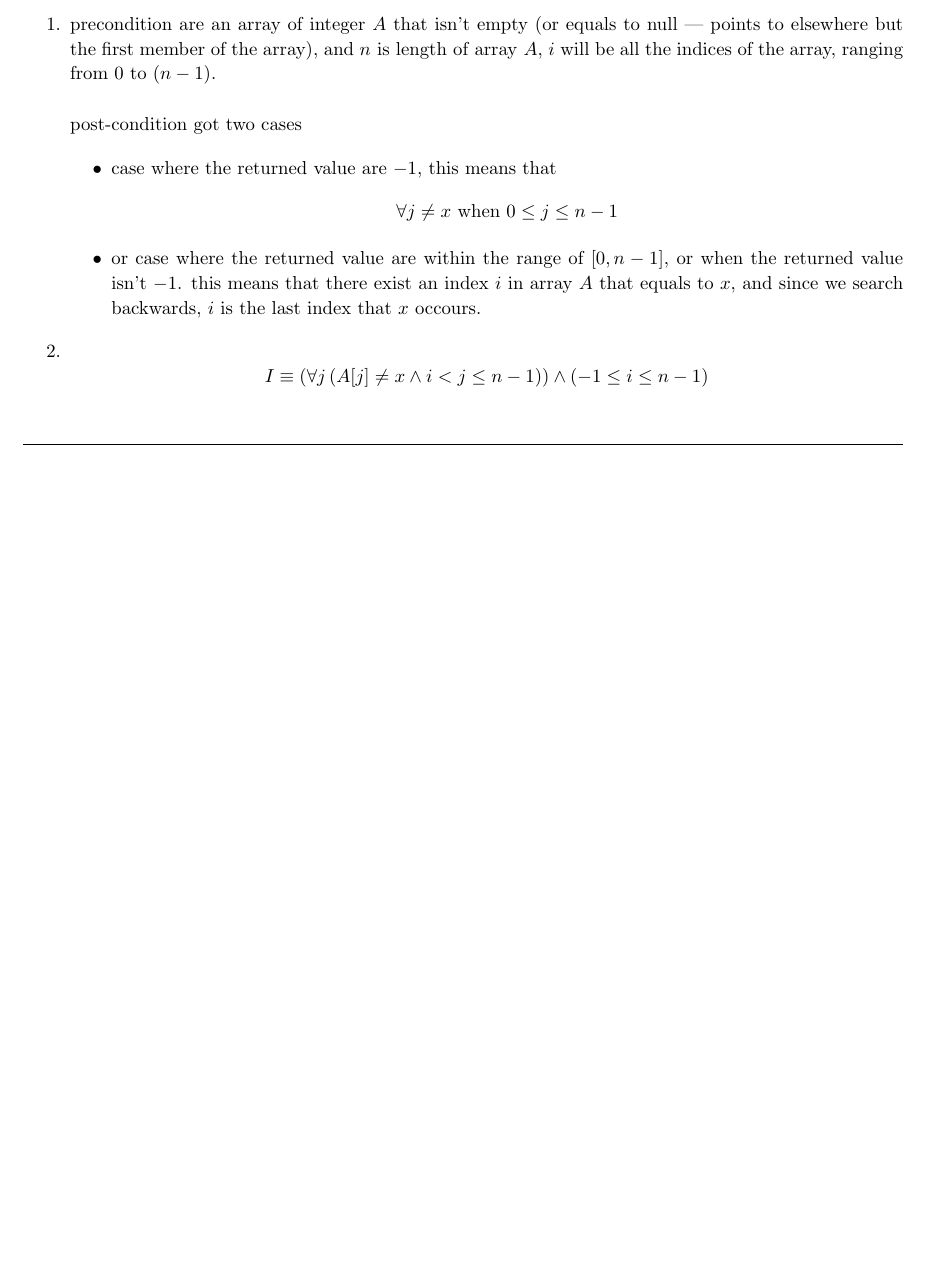
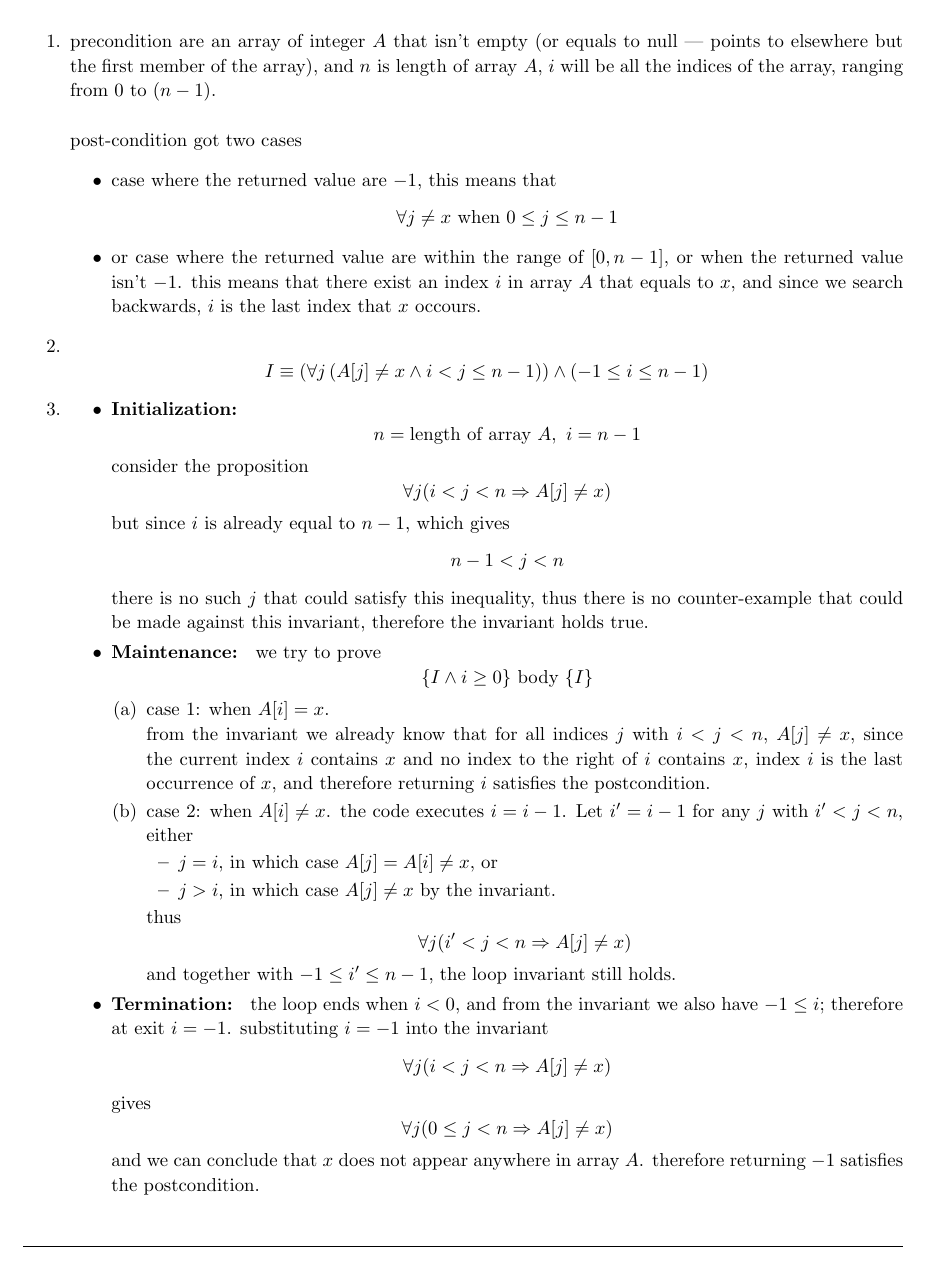
Before and after one commit to jiraroj-wir/MUIC-ICCS208-Data-Structure-and-Abstraction, a LaTeX problem sheet (A3/hw3.tex): part of page 4 of 4, cut so that both start at the same text, the shorter picture padded with empty space. Compiled offline with pdfLaTeX.

Commit message:
assignment 3, task 4, subtask 3

```diff
--- a/A3/hw3.tex
+++ b/A3/hw3.tex
@@ -233,7 +233,65 @@ post-condition holds, thereby find meets the specification.
         \item or case where the returned value are within the range of \([0, n-1]\), or when the returned value isn't \(-1\). this means that there exist an index \(i\) in array \(A\) that equals to \(x\), and since we search backwards, \(i\) is the last index that \(x\) occours.
     \end{itemize}
 
-\item \[I \equiv \left(\forall j \left(A[j] \ne x \land i < j \le n - 1\right)\right) \land (-1 \le i \le n - 1)\]
+    \item \[
+    I \equiv \left(\forall j \left(A[j] \ne x \land i < j \le n - 1\right)\right) \land (-1 \le i \le n - 1)
+    \]
+
+    \item
+
+    \begin{itemize}
+        \item \textbf{Initialization: }
+        \[
+        n = \text{length of array } A,\ i = n - 1
+        \]
+        consider the proposition
+        \[
+        \forall j (i < j < n \Rightarrow A[j] \ne x)
+        \]
+        but since \(i\) is already equal to \(n - 1\), which gives
+        \[
+        n - 1 < j < n
+        \]
+        there is no such \(j\) that could satisfy this inequality, thus there is no counter-example that could be made against this invariant, therefore the invariant holds true.
+
+        \item \textbf{Maintenance: }
+        we try to prove
+        \[
+        \{I \land i \ge 0\}\ \text{body}\ \{I\}
+        \]
+        \begin{enumerate}
+            \item case 1: when \(A[i] = x\).
+
+            from the invariant we already know that for all indices \(j\) with \(i < j < n\), \(A[j] \ne x\),
+            since the current index \(i\) contains \(x\) and no index to the right of \(i\) contains \(x\), index \(i\) is the last occurrence of \(x\),
+            and therefore returning \(i\) satisfies the postcondition.
+
+            \item case 2: when \(A[i] \ne x\).
+            the code executes \(i = i - 1\). Let \(i' = i - 1\)
+            for any \(j\) with \(i' < j < n\), either
+            \begin{itemize}
+                \item \(j = i\), in which case \(A[j] = A[i] \ne x\), or
+                \item \(j > i\), in which case \(A[j] \ne x\) by the invariant.
+            \end{itemize}
+            thus
+            \[
+            \forall j (i' < j < n \Rightarrow A[j] \ne x)
+            \]
+            and together with \(-1 \le i' \le n-1\), the loop invariant still holds.
+        \end{enumerate}
+
+        \item \textbf{Termination: }
+        the loop ends when \(i < 0\), and from the invariant we also have \(-1 \le i\); therefore at exit \(i = -1\).
+        substituting \(i = -1\) into the invariant
+        \[
+        \forall j (i < j < n \Rightarrow A[j] \ne x)
+        \]
+        gives
+        \[
+        \forall j (0 \le j < n \Rightarrow A[j] \ne x)
+        \]
+        and we can conclude that \(x\) does not appear anywhere in array \(A\). therefore returning \(-1\) satisfies the postcondition.
+    \end{itemize}
 \end{enumerate}
 
 \vspace{1em}
```
Also changed, not shown: A3/hw3.pdf (added).
